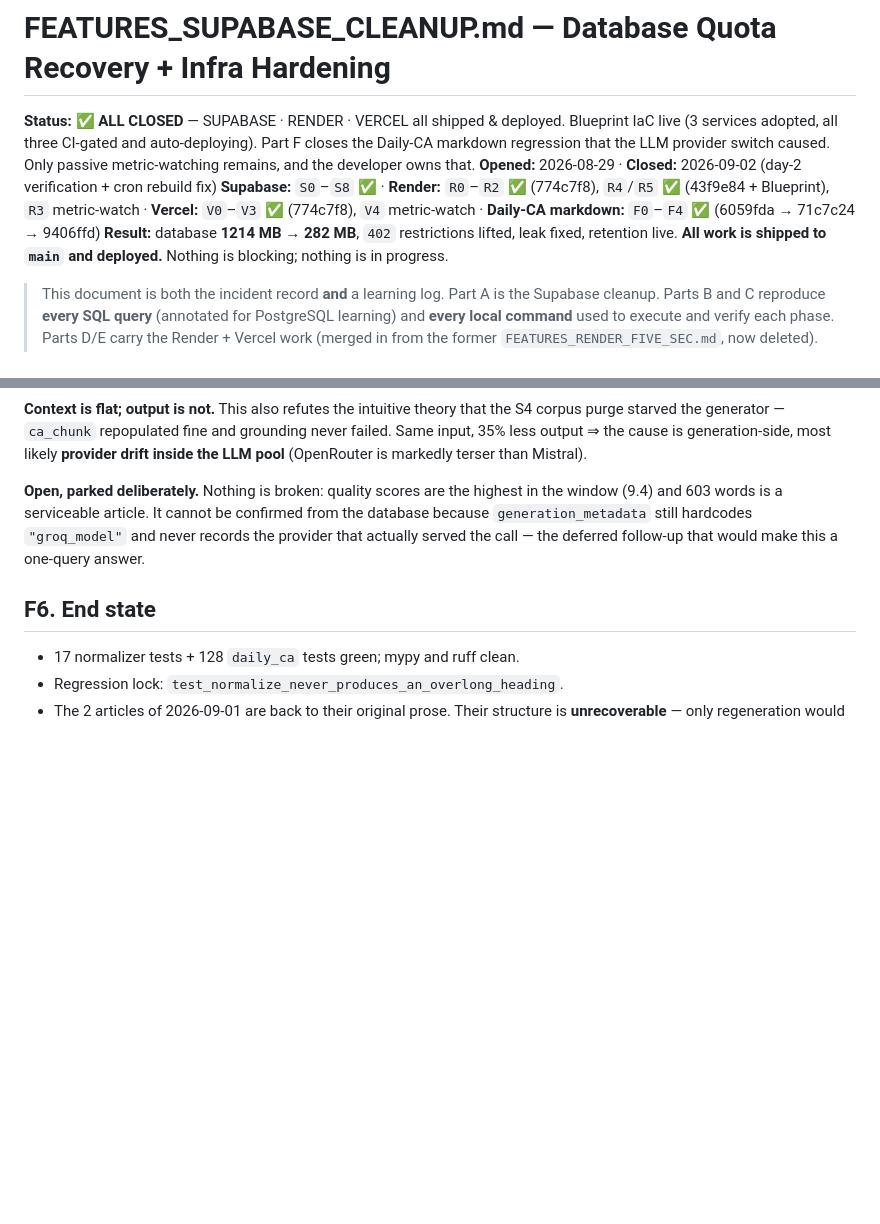
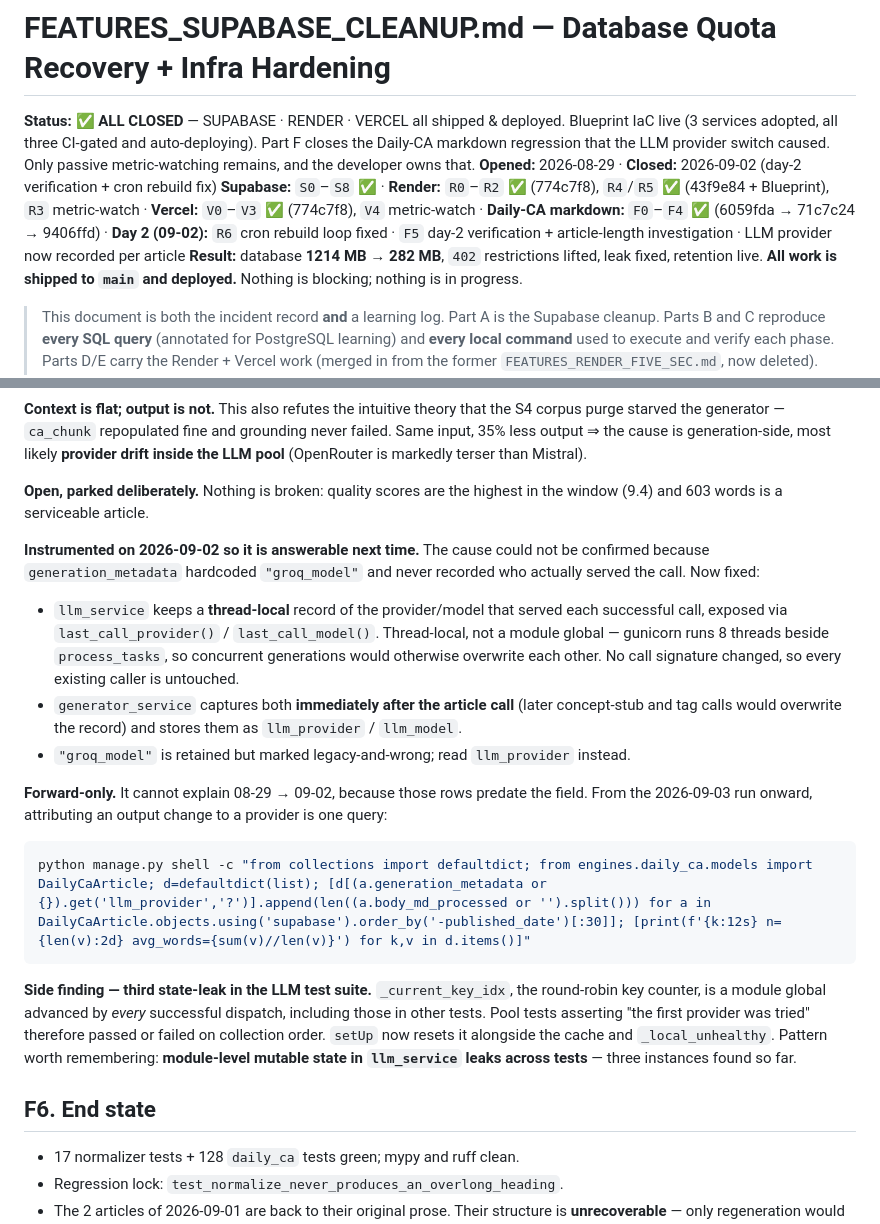
Before and after one commit to vishalgoyal25/TheKnowledgeOrbits, a Markdown page: FEATURES_SUPABASE_CLEANUP.md, 2 parts joined by grey strips. GitHub-like rendering; blank space fills up the shorter version.

Commit message:
docs(infra): bring both feature docs current for day 2

````diff
--- a/FEATURES_SUPABASE_CLEANUP.md
+++ b/FEATURES_SUPABASE_CLEANUP.md
@@ -7,7 +7,9 @@ metric-watching remains, and the developer owns that.
 **Opened:** 2026-08-29 · **Closed:** 2026-09-02 (day-2 verification + cron rebuild fix)
 **Supabase:** `S0`–`S8` ✅ · **Render:** `R0`–`R2` ✅ (774c7f8), `R4`/`R5` ✅ (43f9e84 +
 Blueprint), `R3` metric-watch · **Vercel:** `V0`–`V3` ✅ (774c7f8), `V4` metric-watch ·
-**Daily-CA markdown:** `F0`–`F4` ✅ (6059fda → 71c7c24 → 9406ffd)
+**Daily-CA markdown:** `F0`–`F4` ✅ (6059fda → 71c7c24 → 9406ffd) · **Day 2 (09-02):** `R6`
+cron rebuild loop fixed · `F5` day-2 verification + article-length investigation · LLM
+provider now recorded per article
 **Result:** database **1214 MB → 282 MB**, `402` restrictions lifted, leak fixed, retention live.
 **All work is shipped to `main` and deployed.** Nothing is blocking; nothing is in progress.
 
@@ -859,9 +861,34 @@ input, 35% less output ⇒ the cause is generation-side, most likely **provider
 LLM pool** (OpenRouter is markedly terser than Mistral).
 
 **Open, parked deliberately.** Nothing is broken: quality scores are the highest in the window
-(9.4) and 603 words is a serviceable article. It cannot be confirmed from the database because
-`generation_metadata` still hardcodes `"groq_model"` and never records the provider that
-actually served the call — the deferred follow-up that would make this a one-query answer.
+(9.4) and 603 words is a serviceable article.
+
+**Instrumented on 2026-09-02 so it is answerable next time.** The cause could not be confirmed
+because `generation_metadata` hardcoded `"groq_model"` and never recorded who actually served
+the call. Now fixed:
+
+- `llm_service` keeps a **thread-local** record of the provider/model that served each
+  successful call, exposed via `last_call_provider()` / `last_call_model()`. Thread-local, not
+  a module global — gunicorn runs 8 threads beside `process_tasks`, so concurrent generations
+  would otherwise overwrite each other. No call signature changed, so every existing caller is
+  untouched.
+- `generator_service` captures both **immediately after the article call** (later concept-stub
+  and tag calls would overwrite the record) and stores them as `llm_provider` / `llm_model`.
+- `"groq_model"` is retained but marked legacy-and-wrong; read `llm_provider` instead.
+
+**Forward-only.** It cannot explain 08-29 → 09-02, because those rows predate the field. From
+the 2026-09-03 run onward, attributing an output change to a provider is one query:
+
+```bash
+python manage.py shell -c "from collections import defaultdict; from engines.daily_ca.models import DailyCaArticle; d=defaultdict(list); [d[(a.generation_metadata or {}).get('llm_provider','?')].append(len((a.body_md_processed or '').split())) for a in DailyCaArticle.objects.using('supabase').order_by('-published_date')[:30]]; [print(f'{k:12s} n={len(v):2d} avg_words={sum(v)//len(v)}') for k,v in d.items()]"
+```
+
+**Side finding — third state-leak in the LLM test suite.** `_current_key_idx`, the round-robin
+key counter, is a module global advanced by _every_ successful dispatch, including those in
+other tests. Pool tests asserting "the first provider was tried" therefore passed or failed on
+collection order. `setUp` now resets it alongside the cache and `_local_unhealthy`. Pattern
+worth remembering: **module-level mutable state in `llm_service` leaks across tests** — three
+instances found so far.
 
 ## F6. End state
 
````
